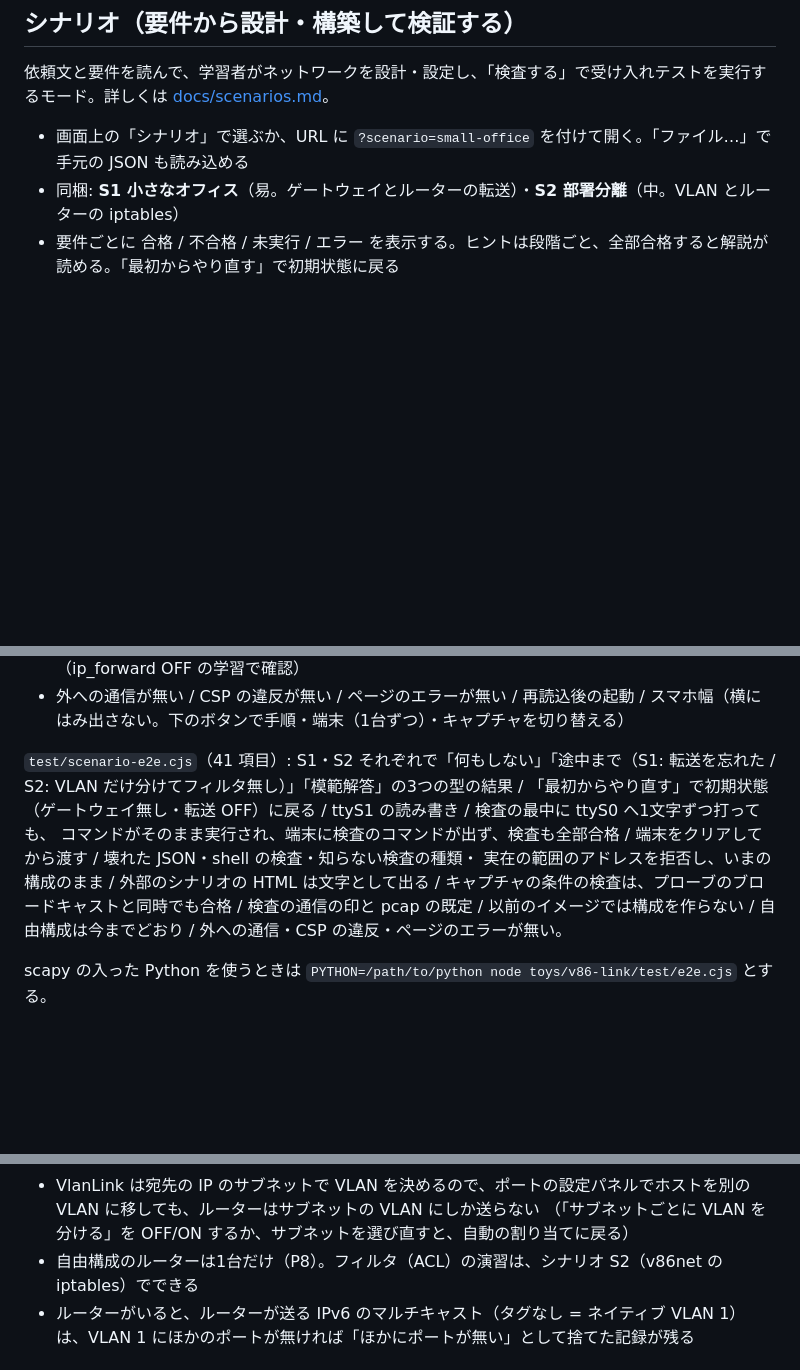
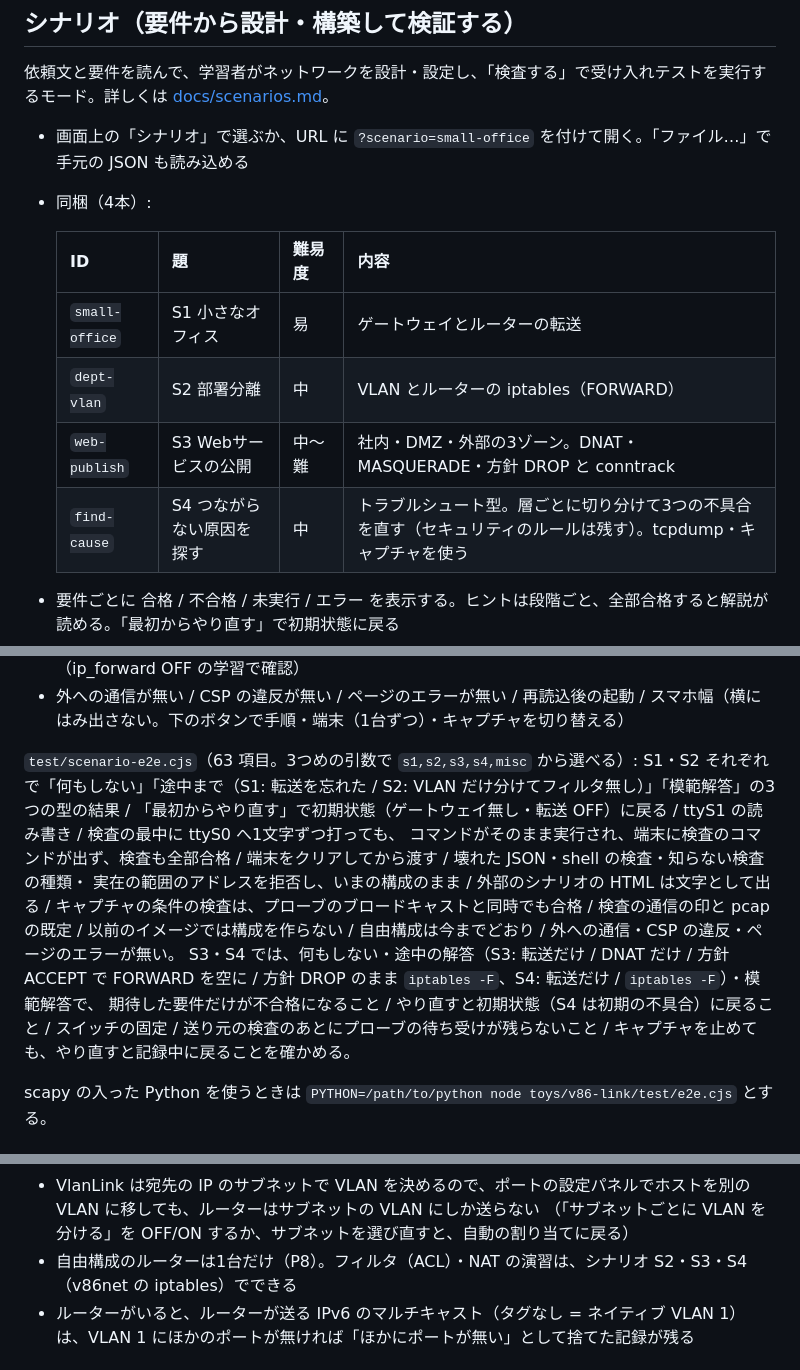
Before and after one commit to KouyaOkamoto/useClaude, a Markdown page: toys/v86-link/README.md, 3 parts joined by grey strips. Rendered like a GitHub page; blank space fills up the shorter version.

Commit message:
v86-link: S3・S4 の設計意図・追加した検査の種類の書き方・スキーマの互換（docs/scenarios.md）と README のシナリオ一覧
Co-Authored-By: Claude Opus 5.5 <noreply@anthropic.com>
Claude-Session: https://claude.ai/code/session_01PAoyoLpmKGMaWgPFDUgtmq

```diff
--- a/toys/v86-link/README.md
+++ b/toys/v86-link/README.md
@@ -438,7 +438,15 @@ Wireshark の画面（GUI）では開いていない。
 依頼文と要件を読んで、学習者がネットワークを設計・設定し、「検査する」で受け入れテストを実行するモード。詳しくは [docs/scenarios.md](docs/scenarios.md)。
 
 - 画面上の「シナリオ」で選ぶか、URL に `?scenario=small-office` を付けて開く。「ファイル…」で手元の JSON も読み込める
-- 同梱: **S1 小さなオフィス**（易。ゲートウェイとルーターの転送）・**S2 部署分離**（中。VLAN とルーターの iptables）
+- 同梱（4本）:
+
+  | ID | 題 | 難易度 | 内容 |
+  | --- | --- | --- | --- |
+  | `small-office` | S1 小さなオフィス | 易 | ゲートウェイとルーターの転送 |
+  | `dept-vlan` | S2 部署分離 | 中 | VLAN とルーターの iptables（FORWARD） |
+  | `web-publish` | S3 Webサービスの公開 | 中〜難 | 社内・DMZ・外部の3ゾーン。DNAT・MASQUERADE・方針 DROP と conntrack |
+  | `find-cause` | S4 つながらない原因を探す | 中 | トラブルシュート型。層ごとに切り分けて3つの不具合を直す（セキュリティのルールは残す）。tcpdump・キャプチャを使う |
+
 - 要件ごとに 合格 / 不合格 / 未実行 / エラー を表示する。ヒントは段階ごと、全部合格すると解説が読める。「最初からやり直す」で初期状態に戻る
 - 検査は、VM の2本目のシリアル（ttyS1）の検査用のシェルと、スイッチにつないだ見えない検査用のノード（プローブ）と、スイッチの観測で行う。
   学習者の端末（ttyS0）には検査のコマンドを入れないので、検査中に打っていても衝突しない
@@ -515,11 +523,14 @@ VLAN（既定は VLAN 1 / アクセスは同じ VLAN だけ / トランクへの
 - 学習の画面: 学習を選ぶと URL に `#lesson=…`・手順は「開始」まで実行できない・開始で構成をそろえ、観察のタブと並べる端末を学習に合わせる・手順を1つずつ実行すると ✔ が付く（ip_forward OFF の学習で確認）
 - 外への通信が無い / CSP の違反が無い / ページのエラーが無い / 再読込後の起動 / スマホ幅（横にはみ出さない。下のボタンで手順・端末（1台ずつ）・キャプチャを切り替える）
 
-`test/scenario-e2e.cjs`（41 項目）: S1・S2 それぞれで「何もしない」「途中まで（S1: 転送を忘れた / S2: VLAN だけ分けてフィルタ無し）」「模範解答」の3つの型の結果 /
+`test/scenario-e2e.cjs`（63 項目。3つめの引数で `s1,s2,s3,s4,misc` から選べる）: S1・S2 それぞれで「何もしない」「途中まで（S1: 転送を忘れた / S2: VLAN だけ分けてフィルタ無し）」「模範解答」の3つの型の結果 /
 「最初からやり直す」で初期状態（ゲートウェイ無し・転送 OFF）に戻る / ttyS1 の読み書き / 検査の最中に ttyS0 へ1文字ずつ打っても、
 コマンドがそのまま実行され、端末に検査のコマンドが出ず、検査も全部合格 / 端末をクリアしてから渡す / 壊れた JSON・shell の検査・知らない検査の種類・
 実在の範囲のアドレスを拒否し、いまの構成のまま / 外部のシナリオの HTML は文字として出る / キャプチャの条件の検査は、プローブのブロードキャストと同時でも合格 /
 検査の通信の印と pcap の既定 / 以前のイメージでは構成を作らない / 自由構成は今までどおり / 外への通信・CSP の違反・ページのエラーが無い。
+S3・S4 では、何もしない・途中の解答（S3: 転送だけ / DNAT だけ / 方針 ACCEPT で FORWARD を空に / 方針 DROP のまま `iptables -F`、S4: 転送だけ / `iptables -F`）・模範解答で、
+期待した要件だけが不合格になること / やり直すと初期状態（S4 は初期の不具合）に戻ること / スイッチの固定 / 送り元の検査のあとにプローブの待ち受けが残らないこと /
+キャプチャを止めても、やり直すと記録中に戻ることを確かめる。
 
 scapy の入った Python を使うときは `PYTHON=/path/to/python node toys/v86-link/test/e2e.cjs` とする。
 
@@ -559,7 +570,7 @@ scapy の入った Python を使うときは `PYTHON=/path/to/python node toys/v
 - **ルーターの VLAN のタグは JS（VlanLink）が付け外しする。** ゲストの Linux に 8021q が無いため（上の「ルーターの方式」）。ゲストの `tcpdump -e` には、タグを外したあとのフレームしか見えない
 - VlanLink は宛先の IP のサブネットで VLAN を決めるので、ポートの設定パネルでホストを別の VLAN に移しても、ルーターはサブネットの VLAN にしか送らない
   （「サブネットごとに VLAN を分ける」を OFF/ON するか、サブネットを選び直すと、自動の割り当てに戻る）
-- 自由構成のルーターは1台だけ（P8）。フィルタ（ACL）の演習は、シナリオ S2（v86net の iptables）でできる
+- 自由構成のルーターは1台だけ（P8）。フィルタ（ACL）・NAT の演習は、シナリオ S2・S3・S4（v86net の iptables）でできる
 - ルーターがいると、ルーターが送る IPv6 のマルチキャスト（タグなし = ネイティブ VLAN 1）は、VLAN 1 にほかのポートが無ければ「ほかにポートが無い」として捨てた記録が残る
 
 ## 別のエンジン（container2wasm など）に差し替えるときの考え方
```
Also changed, not shown: 1 other file.
